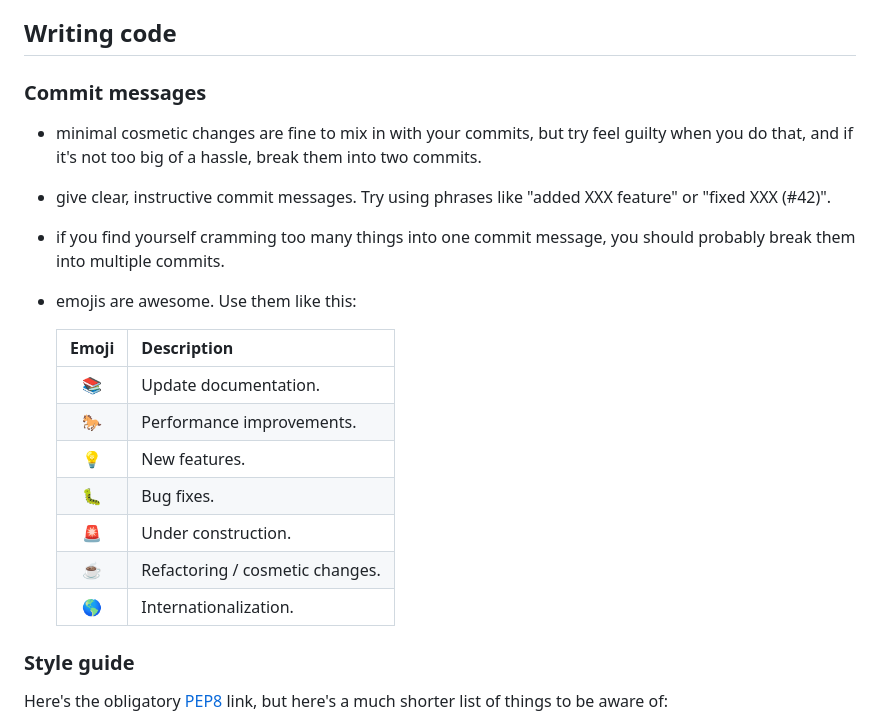
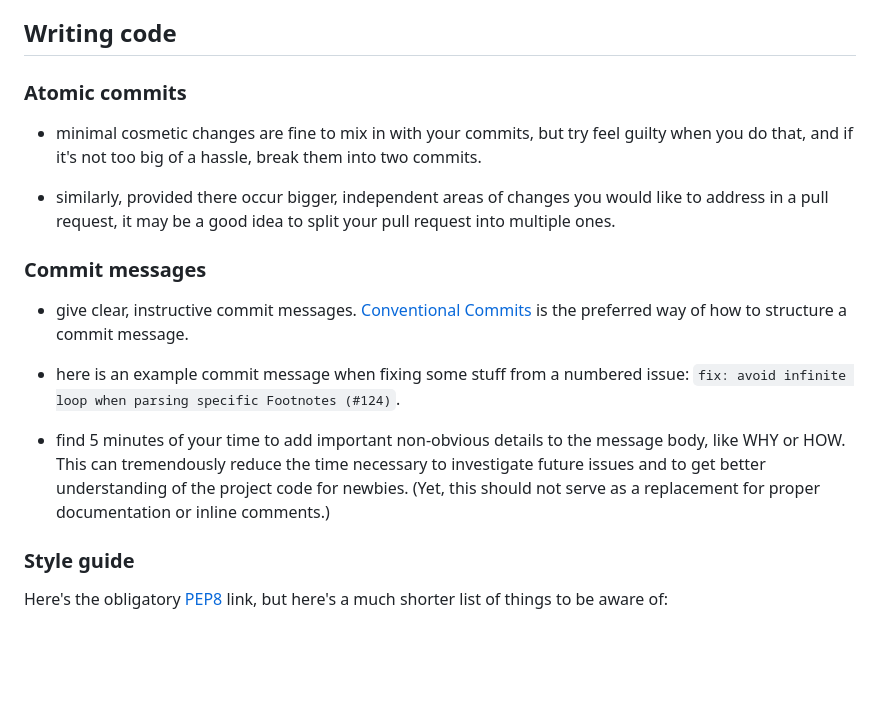
Before and after one commit to miyuchina/mistletoe, a Markdown page: CONTRIBUTING.md, the part around one of its changes. GitHub-like rendering; blank space fills up the shorter version.

Commit message:
docs(contributing): make Commits section up-to-date
* Conventional Commits as the preferred way for commit messages

* remove emojis section
  * emojis have their [cons](https://engineeringfordatascience.com/posts/gitmoji/#cons)
  * emojis relying on a font have even more cons
  * even the original author dropped their usage in this project

```diff
--- a/CONTRIBUTING.md
+++ b/CONTRIBUTING.md
@@ -53,29 +53,31 @@ comments.
 
 ## Writing code
 
-### Commit messages
+### Atomic commits
 
 * minimal cosmetic changes are fine to mix in with your commits, but try feel
   guilty when you do that, and if it's not too big of a hassle, break them
   into two commits.
 
-* give clear, instructive commit messages. Try using phrases like "added XXX
-  feature" or "fixed XXX (#42)".
+* similarly, provided there occur bigger, independent areas of changes you
+  would like to address in a pull request, it may be a good idea to split
+  your pull request into multiple ones.
 
-* if you find yourself cramming too many things into one commit message, you
-  should probably break them into multiple commits.
+### Commit messages
 
-* emojis are awesome. Use them like this:
+* give clear, instructive commit messages.
+  [Conventional Commits](conv-commits) is the preferred way of how to
+  structure a commit message.
 
-  | Emoji | Description                     |
-  | :---: | :------------------------------ |
-  |  📚   | Update documentation.           |
-  |  🐎   | Performance improvements.       |
-  |  💡   | New features.                   |
-  |  🐛   | Bug fixes.                      |
-  |  🚨   | Under construction.             |
-  |  ☕️   | Refactoring / cosmetic changes. |
-  |  🌎   | Internationalization.           |
+* here is an example commit message when fixing some stuff from a numbered
+  issue: `fix: avoid infinite loop when parsing specific Footnotes (#124)`.
+
+* find 5 minutes of your time to add important non-obvious details
+  to the message body, like WHY or HOW.
+  This can tremendously reduce the time necessary to investigate future issues
+  and to get better understanding of the project code for newbies.
+  (Yet, this should not serve as a replacement for proper documentation or
+  inline comments.)
 
 ### Style guide
 
```
Also changed, not shown: other parts of CONTRIBUTING.md (+1 -0 lines).
